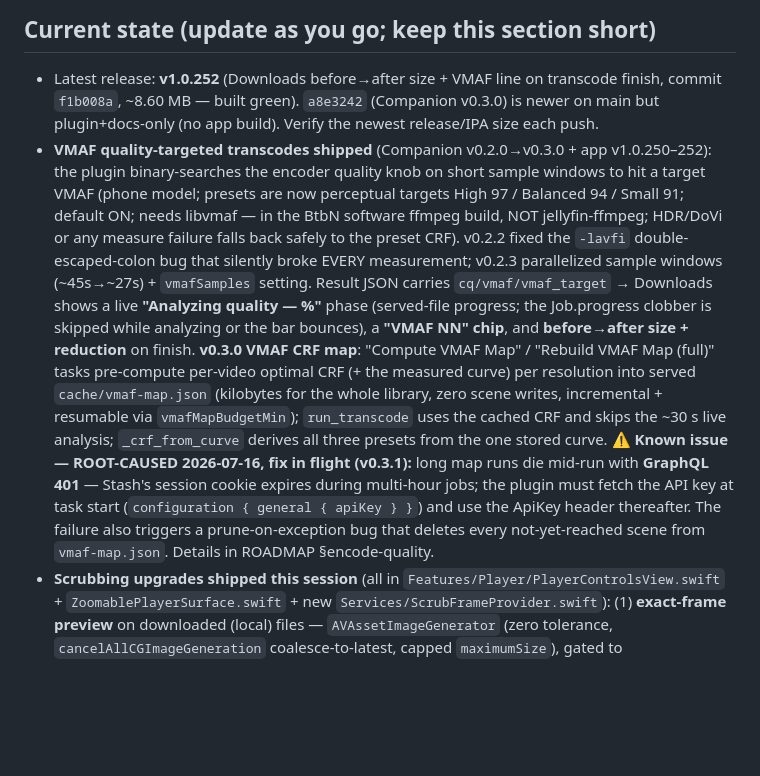
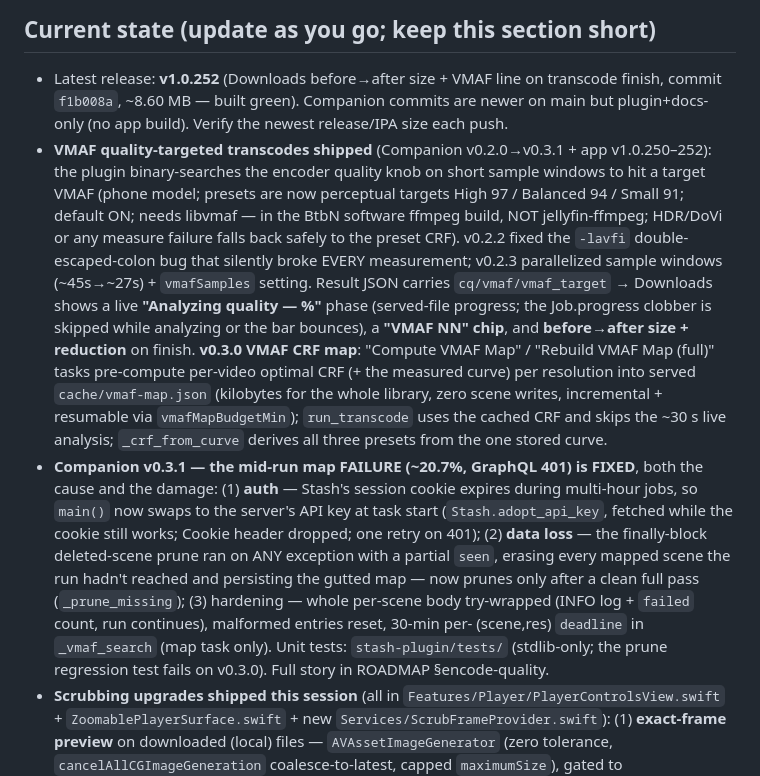
Before and after one commit to nphil/stashy, a Markdown page: CLAUDE.md, the part around the change. Drawn GitHub-style; blank space fills up the shorter version.

```diff
--- a/CLAUDE.md
+++ b/CLAUDE.md
@@ -102,9 +102,9 @@ compiler.** Repo `nphil/stashy` is the ONLY repo you may read/write. App code: `
 
 ## Current state (update as you go; keep this section short)
 - Latest release: **v1.0.252** (Downloads before→after size + VMAF line on transcode finish, commit
-  `f1b008a`, ~8.60 MB — built green). `a8e3242` (Companion v0.3.0) is newer on main but plugin+docs-only
+  `f1b008a`, ~8.60 MB — built green). Companion commits are newer on main but plugin+docs-only
   (no app build). Verify the newest release/IPA size each push.
-- **VMAF quality-targeted transcodes shipped** (Companion v0.2.0→v0.3.0 + app v1.0.250–252): the plugin
+- **VMAF quality-targeted transcodes shipped** (Companion v0.2.0→v0.3.1 + app v1.0.250–252): the plugin
   binary-searches the encoder quality knob on short sample windows to hit a target VMAF (phone model;
   presets are now perceptual targets High 97 / Balanced 94 / Small 91; default ON; needs libvmaf — in the
   BtbN software ffmpeg build, NOT jellyfin-ffmpeg; HDR/DoVi or any measure failure falls back safely to
@@ -116,12 +116,16 @@ compiler.** Repo `nphil/stashy` is the ONLY repo you may read/write. App code: `
   Map (full)" tasks pre-compute per-video optimal CRF (+ the measured curve) per resolution into served
   `cache/vmaf-map.json` (kilobytes for the whole library, zero scene writes, incremental + resumable via
   `vmafMapBudgetMin`); `run_transcode` uses the cached CRF and skips the ~30 s live analysis;
-  `_crf_from_curve` derives all three presets from the one stored curve. **⚠ Known issue — ROOT-CAUSED
-  2026-07-16, fix in flight (v0.3.1):** long map runs die mid-run with **GraphQL 401** — Stash's session
-  cookie expires during multi-hour jobs; the plugin must fetch the API key at task start
-  (`configuration { general { apiKey } }`) and use the ApiKey header thereafter. The failure also
-  triggers a prune-on-exception bug that deletes every not-yet-reached scene from `vmaf-map.json`.
-  Details in ROADMAP §encode-quality.
+  `_crf_from_curve` derives all three presets from the one stored curve.
+- **Companion v0.3.1 — the mid-run map FAILURE (~20.7%, GraphQL 401) is FIXED**, both the cause and the
+  damage: (1) **auth** — Stash's session cookie expires during multi-hour jobs, so `main()` now swaps to
+  the server's API key at task start (`Stash.adopt_api_key`, fetched while the cookie still works; Cookie
+  header dropped; one retry on 401); (2) **data loss** — the finally-block deleted-scene prune ran on ANY
+  exception with a partial `seen`, erasing every mapped scene the run hadn't reached and persisting the
+  gutted map — now prunes only after a clean full pass (`_prune_missing`); (3) hardening — whole per-scene
+  body try-wrapped (INFO log + `failed` count, run continues), malformed entries reset, 30-min per-
+  (scene,res) `deadline` in `_vmaf_search` (map task only). Unit tests: `stash-plugin/tests/` (stdlib-only;
+  the prune regression test fails on v0.3.0). Full story in ROADMAP §encode-quality.
 - **Scrubbing upgrades shipped this session** (all in `Features/Player/PlayerControlsView.swift` +
   `ZoomablePlayerSurface.swift` + new `Services/ScrubFrameProvider.swift`): (1) **exact-frame preview**
   on downloaded (local) files — `AVAssetImageGenerator` (zero tolerance, `cancelAllCGImageGeneration`
```
Also changed, not shown: docs/ROADMAP.md (+19 -12 lines).
